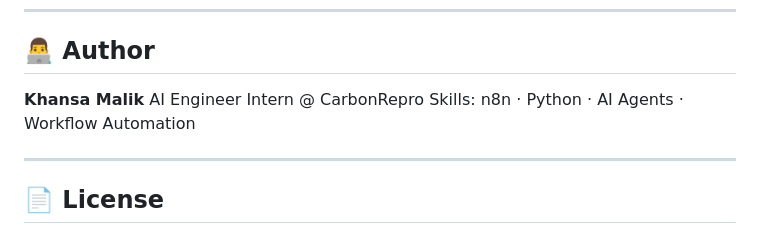
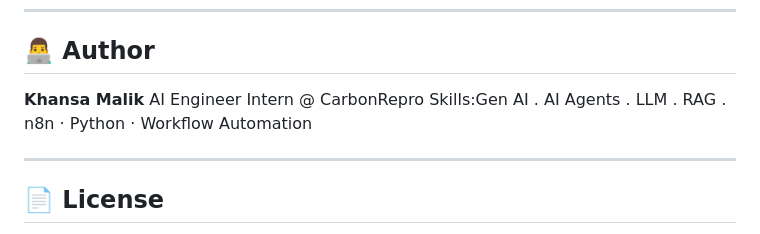
Before and after one commit to gaceella/HR-n8n-workflow, a Markdown page: README.md, the part around the change. GitHub-like rendering.

```diff
--- a/README.md
+++ b/README.md
@@ -147,7 +147,7 @@ Use `.env.example` as a reference to set up your own credentials.
 
 **Khansa Malik**
 AI Engineer Intern @ CarbonRepro
-Skills: n8n · Python · AI Agents · Workflow Automation
+Skills:Gen AI . AI Agents . LLM . RAG . n8n · Python ·  Workflow Automation
 
 ---
 
```
